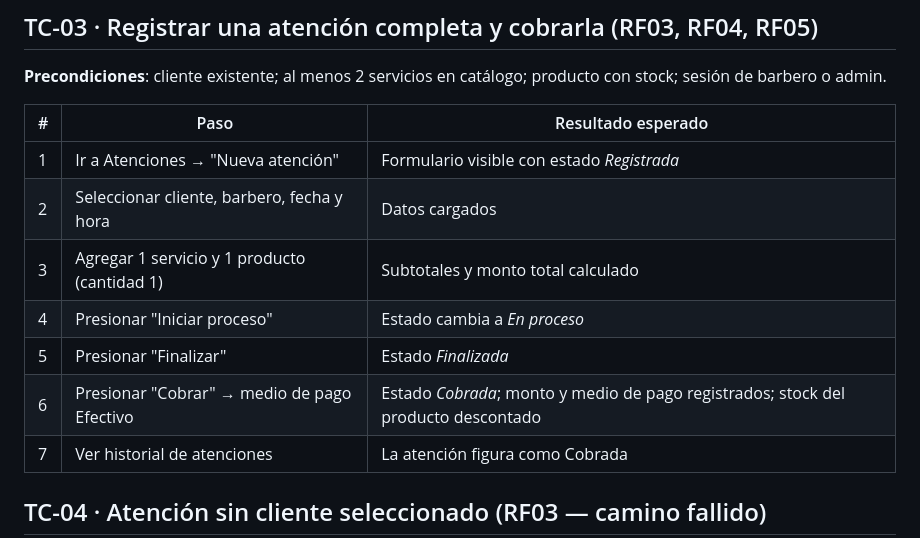
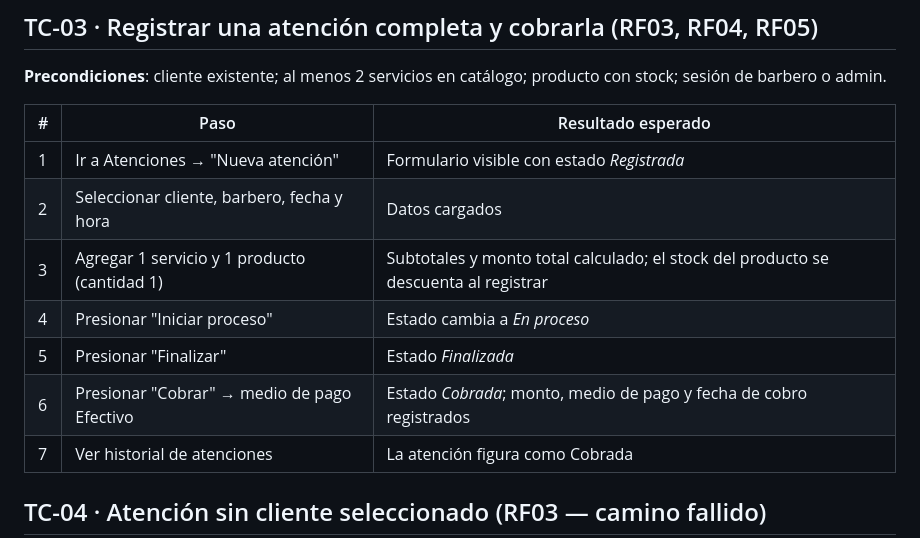
Before and after one commit to Marcos-Castillo/EstiloCordoba, a Markdown page: docs/05-plan-testing.md, the part around the change. GitHub-like rendering.

Commit message:
docs: alinea TC-03 con la regla de stock al registrar

```diff
--- a/docs/05-plan-testing.md
+++ b/docs/05-plan-testing.md
@@ -37,10 +37,10 @@
 |---|---|---|
 | 1 | Ir a Atenciones → "Nueva atención" | Formulario visible con estado *Registrada* |
 | 2 | Seleccionar cliente, barbero, fecha y hora | Datos cargados |
-| 3 | Agregar 1 servicio y 1 producto (cantidad 1) | Subtotales y monto total calculado |
+| 3 | Agregar 1 servicio y 1 producto (cantidad 1) | Subtotales y monto total calculado; el stock del producto se descuenta al registrar |
 | 4 | Presionar "Iniciar proceso" | Estado cambia a *En proceso* |
 | 5 | Presionar "Finalizar" | Estado *Finalizada* |
-| 6 | Presionar "Cobrar" → medio de pago Efectivo | Estado *Cobrada*; monto y medio de pago registrados; stock del producto descontado |
+| 6 | Presionar "Cobrar" → medio de pago Efectivo | Estado *Cobrada*; monto, medio de pago y fecha de cobro registrados |
 | 7 | Ver historial de atenciones | La atención figura como Cobrada |
 
 ## TC-04 · Atención sin cliente seleccionado (RF03 — camino fallido)
```
